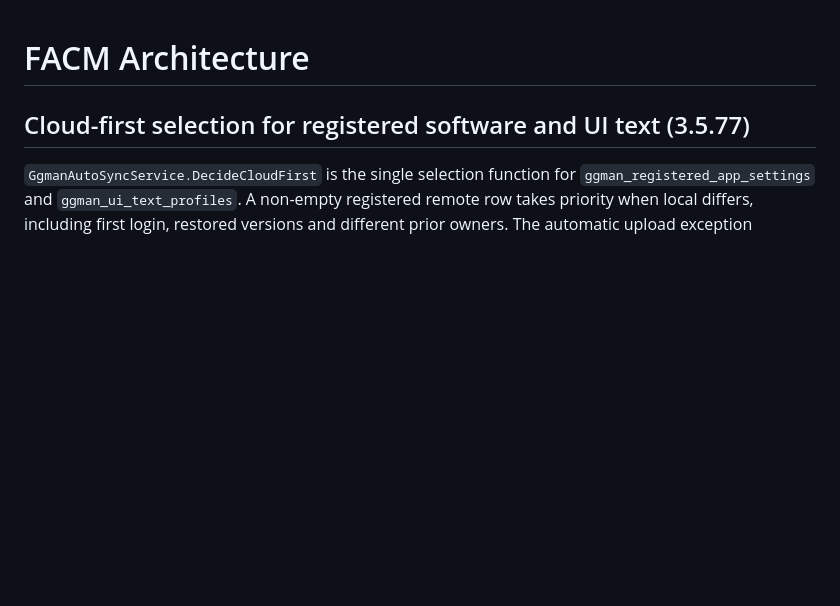
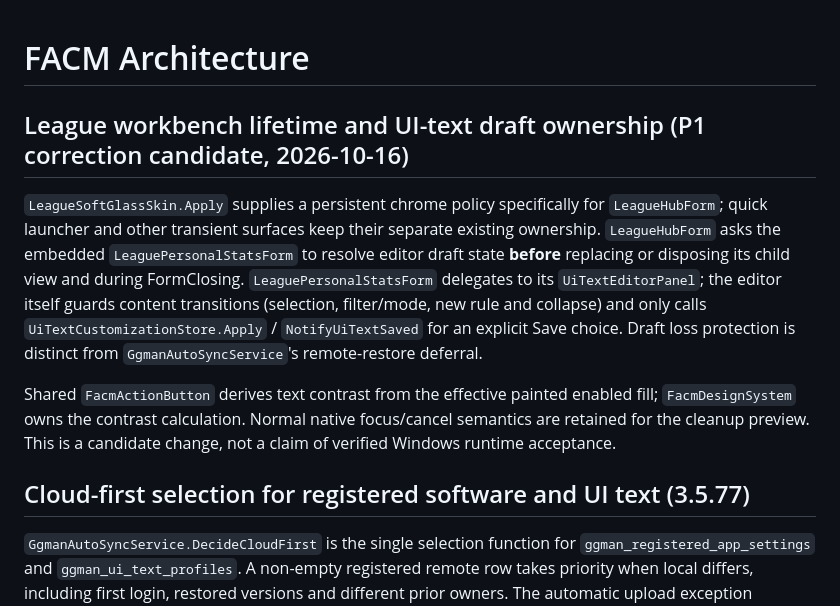
Before and after one commit to xianyumht-cmd/facm, a Markdown page: docs/ARCHITECTURE.md, the part around the change. GitHub-like rendering; blank space fills up the shorter version.

Commit message:
docs: record UI P1 ownership, safeguards and native acceptance

```diff
--- a/docs/ARCHITECTURE.md
+++ b/docs/ARCHITECTURE.md
@@ -1,4 +1,11 @@
 # FACM Architecture
+
+## League workbench lifetime and UI-text draft ownership (P1 correction candidate, 2026-10-16)
+
+`LeagueSoftGlassSkin.Apply` supplies a persistent chrome policy specifically for `LeagueHubForm`; quick launcher and other transient surfaces keep their separate existing ownership. `LeagueHubForm` asks the embedded `LeaguePersonalStatsForm` to resolve editor draft state **before** replacing or disposing its child view and during FormClosing. `LeaguePersonalStatsForm` delegates to its `UiTextEditorPanel`; the editor itself guards content transitions (selection, filter/mode, new rule and collapse) and only calls `UiTextCustomizationStore.Apply` / `NotifyUiTextSaved` for an explicit Save choice. Draft loss protection is distinct from `GgmanAutoSyncService`'s remote-restore deferral.
+
+Shared `FacmActionButton` derives text contrast from the effective painted enabled fill; `FacmDesignSystem` owns the contrast calculation. Normal native focus/cancel semantics are retained for the cleanup preview. This is a candidate change, not a claim of verified Windows runtime acceptance.
+
 
 ## Cloud-first selection for registered software and UI text (3.5.77)
 
```
